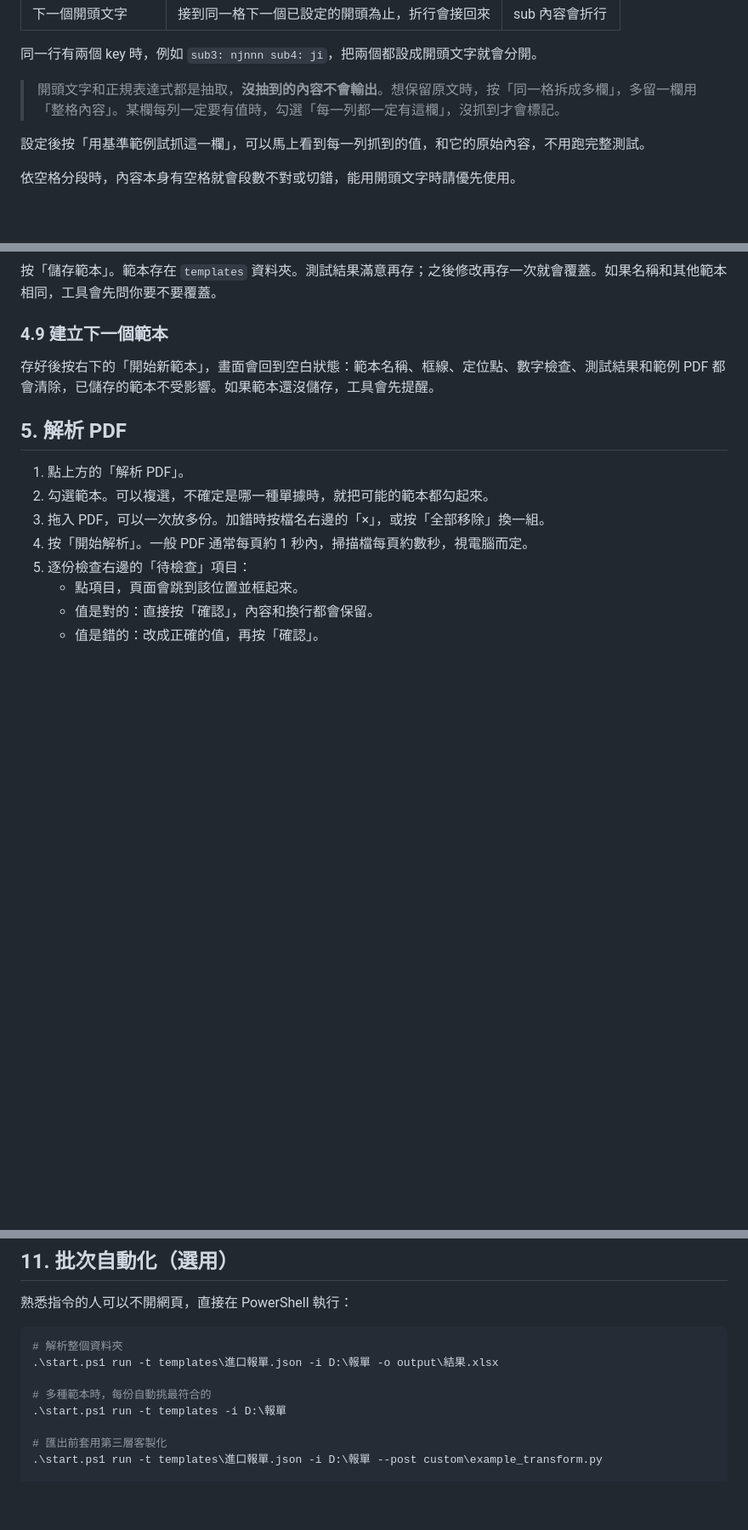
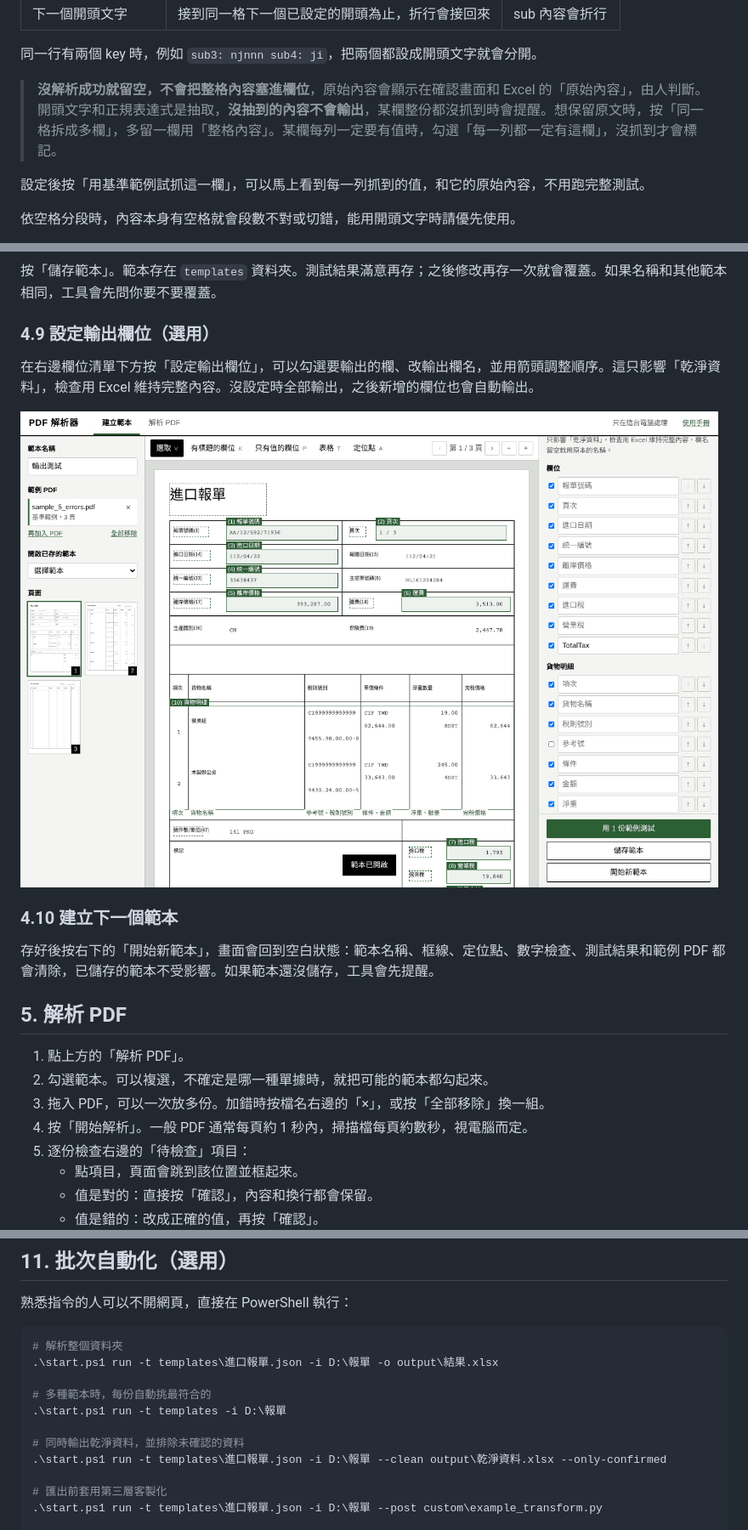
Before and after one commit to fred0620/pdf-mapper, a Markdown page: docs/使用手冊.md, 3 parts joined by grey strips. Shown at 85% size. Drawn GitHub-style; pictures changed too: docs/images/15-output.png (added); blank space fills up the shorter version.

```diff
--- a/docs/使用手冊.md
+++ b/docs/使用手冊.md
@@ -153,7 +153,7 @@
 
 同一行有兩個 key 時，例如 `sub3: njnnn sub4: ji`，把兩個都設成開頭文字就會分開。
 
-> 開頭文字和正規表達式都是抽取，**沒抽到的內容不會輸出**。想保留原文時，按「同一格拆成多欄」，多留一欄用「整格內容」。某欄每列一定要有值時，勾選「每一列都一定有這欄」，沒抓到才會標記。
+> **沒解析成功就留空，不會把整格內容塞進欄位**，原始內容會顯示在確認畫面和 Excel 的「原始內容」，由人判斷。開頭文字和正規表達式是抽取，**沒抽到的內容不會輸出**，某欄整份都沒抓到時會提醒。想保留原文時，按「同一格拆成多欄」，多留一欄用「整格內容」。某欄每列一定要有值時，勾選「每一列都一定有這欄」，沒抓到才會標記。
 
 設定後按「用基準範例試抓這一欄」，可以馬上看到每一列抓到的值，和它的原始內容，不用跑完整測試。
 
@@ -227,7 +227,13 @@
 
 按「儲存範本」。範本存在 `templates` 資料夾。測試結果滿意再存；之後修改再存一次就會覆蓋。如果名稱和其他範本相同，工具會先問你要不要覆蓋。
 
-### 4.9 建立下一個範本
+### 4.9 設定輸出欄位（選用）
+
+在右邊欄位清單下方按「設定輸出欄位」，可以勾選要輸出的欄、改輸出欄名，並用箭頭調整順序。這只影響「乾淨資料」，檢查用 Excel 維持完整內容。沒設定時全部輸出，之後新增的欄位也會自動輸出。
+
+![設定輸出欄位](images/15-output.png)
+
+### 4.10 建立下一個範本
 
 存好後按右下的「開始新範本」，畫面會回到空白狀態：範本名稱、框線、定位點、數字檢查、測試結果和範例 PDF 都會清除，已儲存的範本不受影響。如果範本還沒儲存，工具會先提醒。
 
@@ -351,6 +374,9 @@
 
 # 多種範本時，每份自動挑最符合的
 .\start.ps1 run -t templates -i D:\報單
+
+# 同時輸出乾淨資料，並排除未確認的資料
+.\start.ps1 run -t templates\進口報單.json -i D:\報單 --clean output\乾淨資料.xlsx --only-confirmed
 
 # 匯出前套用第三層客製化
 .\start.ps1 run -t templates\進口報單.json -i D:\報單 --post custom\example_transform.py
```
Also changed, not shown: other parts of docs/使用手冊.md (+19 -2 lines), README.md (+2 -1 lines), docs/template-format.md (+9 -0 lines), docs/images/10-run.png, 10 other files.
